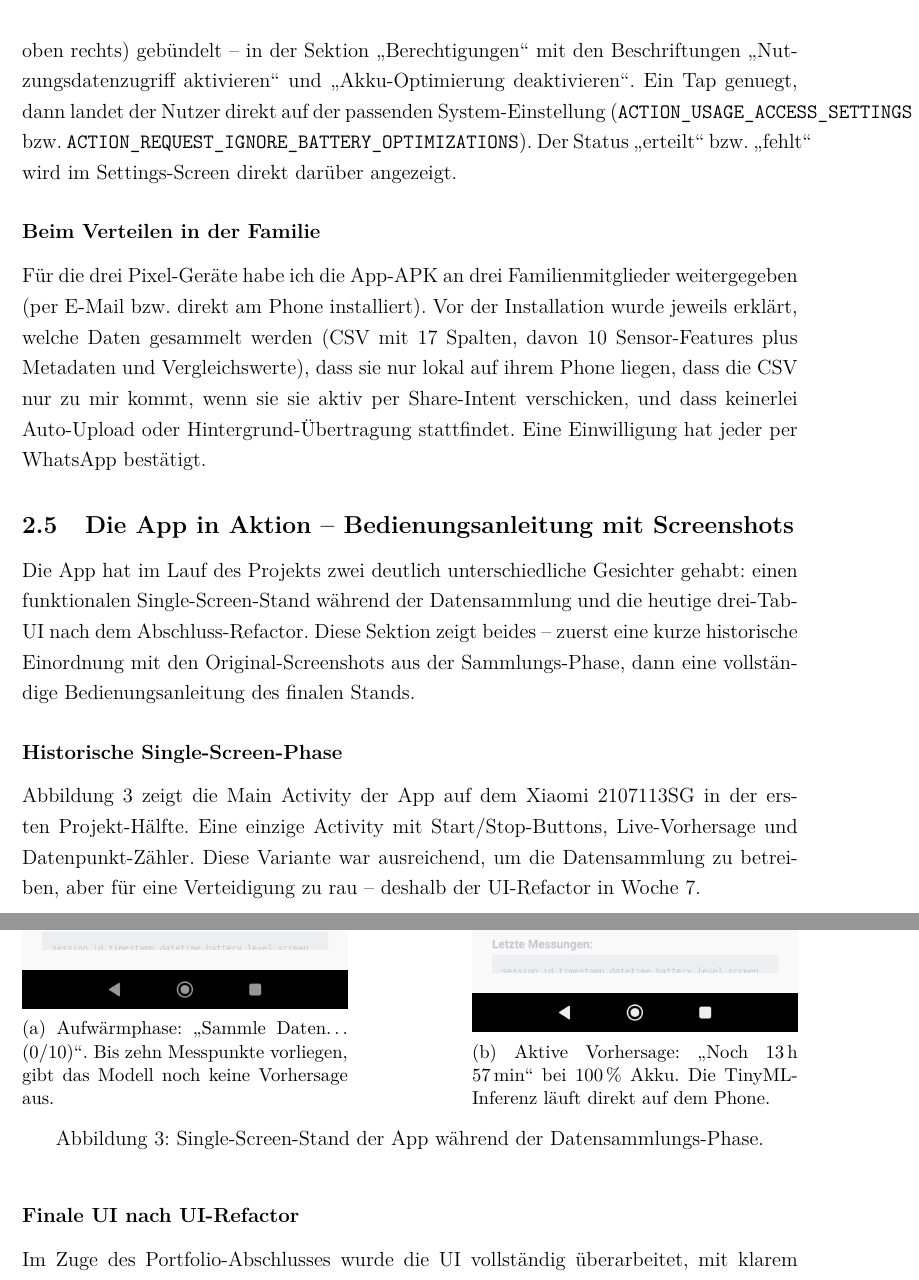
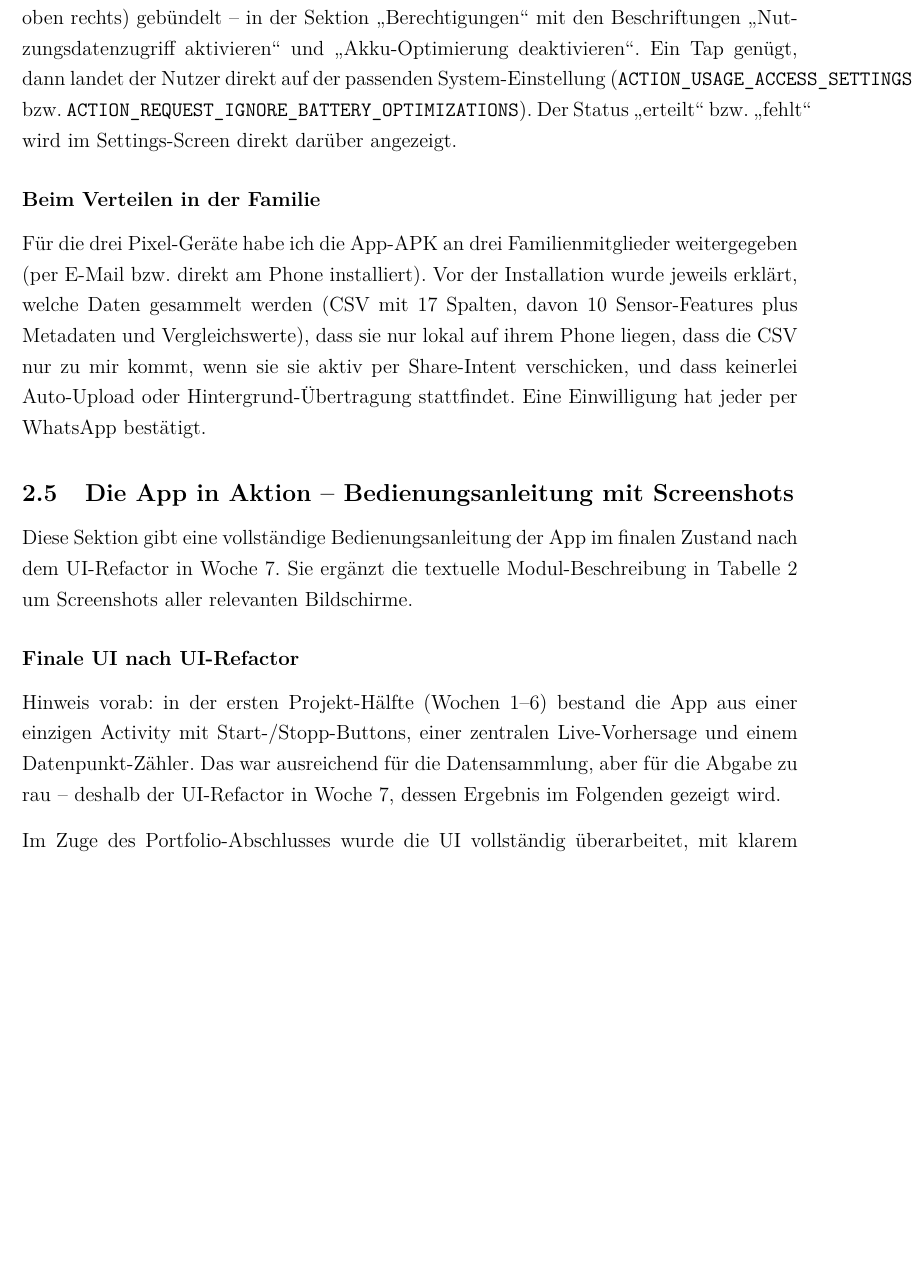
Before and after one commit to Keno-fsdf/HandyUsageRepo, a LaTeX document (portfolio/main.tex): two parts of pages 20 and 21 of 51 before the commit and part of page 19 of 49 after it, the two joined at a grey line, cut so that both start at the same text, the shorter picture padded with empty space. Compiled offline with pdfLaTeX.

Commit message:
Fix three layout issues: cut-off module table, mid-sentence page break, stale screenshots
- Module-Tabelle in Section 1: was using \begin{table}[H] with a long
  tabular, got cut off at the page bottom. Switched to longtable so it
  flows over page boundaries with proper continuation headers.

- 'Wo der Nutzer das findet' paragraph in Datenschutz section: had a
  page break right after the first sentence ('Settings-Screen (Zahnrad-Icon'
  on one page, 'oben rechts) gebuendelt' on the next). Wrapped in
  \begin{samepage} so the block stays together.

- Historische Single-Screen-Phase in 2.5: still rendered the obsolete
  screenshot_app_start.jpg / screenshot_app_prediction.jpg figures that
  don't match the shipped UI any more. Removed the figures and kept only
  a short text hint that the early UI was a single-Activity stand and
  why the refactor in W7 happened.

Doc shrinks to 49 pages and the layout-glitches are gone.

Co-Authored-By: Claude <noreply@anthropic.com>

```diff
--- a/portfolio/main.tex
+++ b/portfolio/main.tex
@@ -772,16 +780,18 @@ Systemeinstellung:
 \end{tabular}
 \end{table}
 
+\begin{samepage}
 \textbf{Wo der Nutzer das findet.}
 Alle drei Buttons sind im \emph{Settings}-Screen (Zahnrad-Icon
 oben rechts) gebündelt -- in der Sektion \glqq{}Berechtigungen\grqq{}
 mit den Beschriftungen \glqq{}Nutzungsdatenzugriff aktivieren\grqq{} und
-\glqq{}Akku-Optimierung deaktivieren\grqq{}. Ein Tap genuegt, dann
+\glqq{}Akku-Optimierung deaktivieren\grqq{}. Ein Tap genügt, dann
 landet der Nutzer direkt auf der passenden System-Einstellung
 (\code{ACTION\_USAGE\_ACCESS\_SETTINGS} bzw.\
 \code{ACTION\_REQUEST\_IGNORE\_BATTERY\_OPTIMIZATIONS}). Der Status
 \glqq{}erteilt\grqq{} bzw.\ \glqq{}fehlt\grqq{} wird im Settings-Screen
 direkt darüber angezeigt.
+\end{samepage}
 
 \subsubsection*{Beim Verteilen in der Familie}
 
@@ -797,46 +807,20 @@ Einwilligung hat jeder per WhatsApp bestätigt.
 \subsection{Die App in Aktion -- Bedienungsanleitung mit Screenshots}
 \label{sec:bedienung}
 
-Die App hat im Lauf des Projekts zwei deutlich unterschiedliche
-Gesichter gehabt: einen funktionalen Single-Screen-Stand während
-der Datensammlung und die heutige drei-Tab-UI nach dem
-Abschluss-Refactor. Diese Sektion zeigt beides -- zuerst eine
-kurze historische Einordnung mit den Original-Screenshots aus
-der Sammlungs-Phase, dann eine vollständige Bedienungsanleitung
-des finalen Stands.
-
-\subsubsection*{Historische Single-Screen-Phase}
-
-Abbildung~\ref{fig:app_screenshots} zeigt die Main Activity der App
-auf dem Xiaomi 2107113SG in der ersten Projekt-Hälfte. Eine einzige
-Activity mit Start/Stop-Buttons, Live-Vorhersage und
-Datenpunkt-Zähler. Diese Variante war ausreichend, um die
-Datensammlung zu betreiben, aber für eine Verteidigung zu rau --
-deshalb der UI-Refactor in Woche~7.
-
-\begin{figure}[H]
-\centering
-\begin{subfigure}{0.42\textwidth}
-    \centering
-    \includegraphics[width=\linewidth]{screenshot_app_start.jpg}
-    \caption{Aufwärmphase: \glqq{}Sammle Daten\ldots\ (0/10)\grqq{}.
-    Bis zehn Messpunkte vorliegen, gibt das Modell noch keine
-    Vorhersage aus.}
-    \label{fig:app_start}
-\end{subfigure}\hfill
-\begin{subfigure}{0.42\textwidth}
-    \centering
-    \includegraphics[width=\linewidth]{screenshot_app_prediction.jpg}
-    \caption{Aktive Vorhersage: \glqq{}Noch 13\,h 57\,min\grqq{}
-    bei 100\,\% Akku. Die TinyML-Inferenz läuft direkt auf dem
-    Phone.}
-    \label{fig:app_prediction}
-\end{subfigure}
-\caption{Single-Screen-Stand der App während der Datensammlungs-Phase.}
-\label{fig:app_screenshots}
-\end{figure}
+Diese Sektion gibt eine vollständige Bedienungsanleitung der App
+im finalen Zustand nach dem UI-Refactor in Woche~7. Sie ergänzt
+die textuelle Modul-Beschreibung in
+Tabelle~\ref{tab:android_module} um Screenshots aller relevanten
+Bildschirme.
 
 \subsubsection*{Finale UI nach UI-Refactor}
+
+Hinweis vorab: in der ersten Projekt-Hälfte (Wochen~1--6) bestand die
+App aus einer einzigen Activity mit Start-/Stopp-Buttons, einer
+zentralen Live-Vorhersage und einem Datenpunkt-Zähler. Das war
+ausreichend für die Datensammlung, aber für die Abgabe zu rau --
+deshalb der UI-Refactor in Woche~7, dessen Ergebnis im Folgenden
+gezeigt wird.
 
 Im Zuge des Portfolio-Abschlusses wurde die UI vollständig
 überarbeitet, mit klarem Fokus auf das eine USP-Feature (eigene
```
Also changed, not shown: portfolio/main.pdf, portfolio/main.tex (26 more changed lines).
